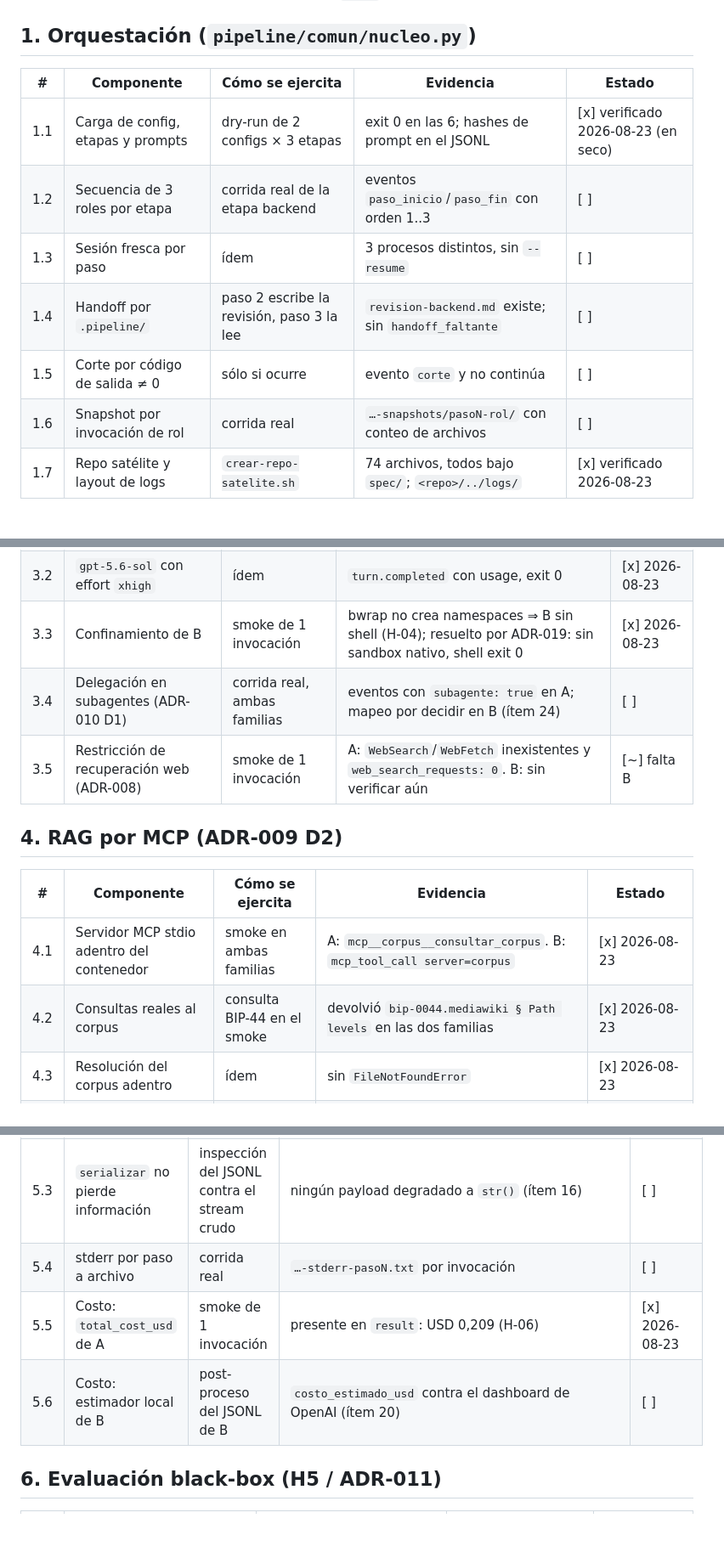
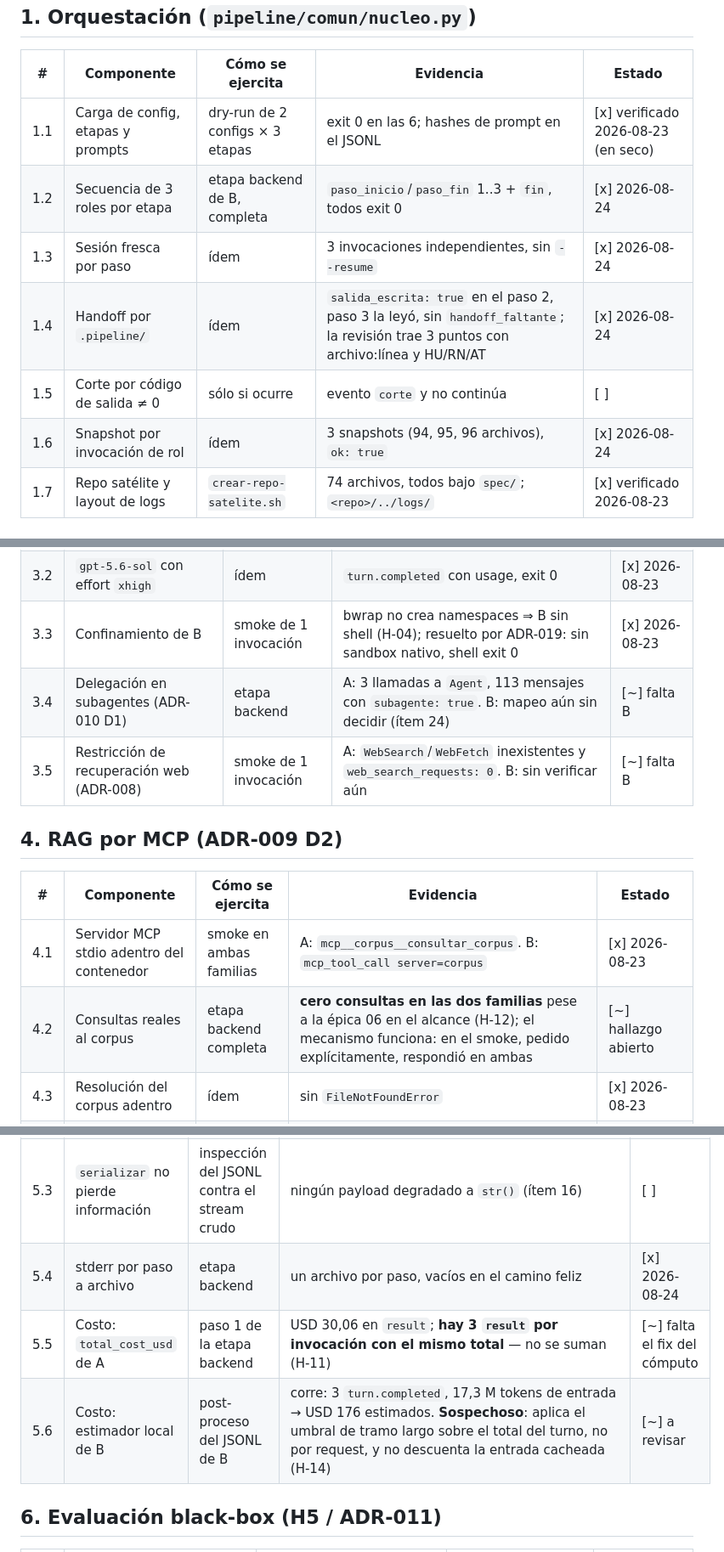
Before and after one commit to marianoamartinelli/tesina, a Markdown page: runs/pre-piloto/matriz-componentes.md, 3 parts joined by grey strips. Shown at 85% size. GitHub-like rendering; blank space fills up the shorter version.

Commit message:
runs: matriz de componentes al día tras la etapa backend de B
Co-Authored-By: Claude Opus 5 (1M context) <noreply@anthropic.com>
Claude-Session: https://claude.ai/code/session_012yXPDGSWEsPrSU9Bqnb269

```diff
--- a/runs/pre-piloto/matriz-componentes.md
+++ b/runs/pre-piloto/matriz-componentes.md
@@ -14,11 +14,11 @@ protocolo o metodología, salen por ADR nuevo — nunca editando ADRs aceptados
 | # | Componente | Cómo se ejercita | Evidencia | Estado |
 |---|---|---|---|---|
 | 1.1 | Carga de config, etapas y prompts | dry-run de 2 configs × 3 etapas | exit 0 en las 6; hashes de prompt en el JSONL | [x] verificado 2026-08-23 (en seco) |
-| 1.2 | Secuencia de 3 roles por etapa | corrida real de la etapa backend | eventos `paso_inicio`/`paso_fin` con orden 1..3 | [ ] |
-| 1.3 | Sesión fresca por paso | ídem | 3 procesos distintos, sin `--resume` | [ ] |
-| 1.4 | Handoff por `.pipeline/` | paso 2 escribe la revisión, paso 3 la lee | `revision-backend.md` existe; sin `handoff_faltante` | [ ] |
+| 1.2 | Secuencia de 3 roles por etapa | etapa backend de B, completa | `paso_inicio`/`paso_fin` 1..3 + `fin`, todos exit 0 | [x] 2026-08-24 |
+| 1.3 | Sesión fresca por paso | ídem | 3 invocaciones independientes, sin `--resume` | [x] 2026-08-24 |
+| 1.4 | Handoff por `.pipeline/` | ídem | `salida_escrita: true` en el paso 2, paso 3 la leyó, sin `handoff_faltante`; la revisión trae 3 puntos con archivo:línea y HU/RN/AT | [x] 2026-08-24 |
 | 1.5 | Corte por código de salida ≠ 0 | sólo si ocurre | evento `corte` y no continúa | [ ] |
-| 1.6 | Snapshot por invocación de rol | corrida real | `…-snapshots/pasoN-rol/` con conteo de archivos | [ ] |
+| 1.6 | Snapshot por invocación de rol | ídem | 3 snapshots (94, 95, 96 archivos), `ok: true` | [x] 2026-08-24 |
 | 1.7 | Repo satélite y layout de logs | `crear-repo-satelite.sh` | 74 archivos, todos bajo `spec/`; `<repo>/../logs/` | [x] verificado 2026-08-23 |
 
 ## 2. Contenedores (ADR-015 / ADR-017)
@@ -39,7 +39,7 @@ protocolo o metodología, salen por ADR nuevo — nunca editando ADRs aceptados
 | 3.1 | `claude-opus-5` con effort `xhigh` | smoke de 1 invocación | `result` con `total_cost_usd`, 7 turnos, exit 0 | [x] 2026-08-23 |
 | 3.2 | `gpt-5.6-sol` con effort `xhigh` | ídem | `turn.completed` con usage, exit 0 | [x] 2026-08-23 |
 | 3.3 | Confinamiento de B | smoke de 1 invocación | bwrap no crea namespaces ⇒ B sin shell (H-04); resuelto por ADR-019: sin sandbox nativo, shell exit 0 | [x] 2026-08-23 |
-| 3.4 | Delegación en subagentes (ADR-010 D1) | corrida real, ambas familias | eventos con `subagente: true` en A; mapeo por decidir en B (ítem 24) | [ ] |
+| 3.4 | Delegación en subagentes (ADR-010 D1) | etapa backend | A: 3 llamadas a `Agent`, 113 mensajes con `subagente: true`. B: mapeo aún sin decidir (ítem 24) | [~] falta B |
 | 3.5 | Restricción de recuperación web (ADR-008) | smoke de 1 invocación | A: `WebSearch`/`WebFetch` inexistentes y `web_search_requests: 0`. B: sin verificar aún | [~] falta B |
 
 ## 4. RAG por MCP (ADR-009 D2)
@@ -47,7 +47,7 @@ protocolo o metodología, salen por ADR nuevo — nunca editando ADRs aceptados
 | # | Componente | Cómo se ejercita | Evidencia | Estado |
 |---|---|---|---|---|
 | 4.1 | Servidor MCP stdio adentro del contenedor | smoke en ambas familias | A: `mcp__corpus__consultar_corpus`. B: `mcp_tool_call server=corpus` | [x] 2026-08-23 |
-| 4.2 | Consultas reales al corpus | consulta BIP-44 en el smoke | devolvió `bip-0044.mediawiki § Path levels` en las dos familias | [x] 2026-08-23 |
+| 4.2 | Consultas reales al corpus | etapa backend completa | **cero consultas en las dos familias** pese a la épica 06 en el alcance (H-12); el mecanismo funciona: en el smoke, pedido explícitamente, respondió en ambas | [~] hallazgo abierto |
 | 4.3 | Resolución del corpus adentro | ídem | sin `FileNotFoundError` | [x] 2026-08-23 |
 | 4.4 | Índice BM25 determinista | dry-run | 175 chunks indexados | [x] verificado 2026-08-23 |
 
@@ -58,9 +58,9 @@ protocolo o metodología, salen por ADR nuevo — nunca editando ADRs aceptados
 | 5.1 | Esquema del stream de A | smoke de 1 invocación | `system`/`assistant`/`user`/`rate_limit_event`/`result` (H-06); falta ver subagentes | [~] parcial |
 | 5.2 | Esquema del JSONL de B | corrida real de B | nombres exactos de los campos de tokens de `turn.completed` (ítem 19) | [ ] |
 | 5.3 | `serializar` no pierde información | inspección del JSONL contra el stream crudo | ningún payload degradado a `str()` (ítem 16) | [ ] |
-| 5.4 | stderr por paso a archivo | corrida real | `…-stderr-pasoN.txt` por invocación | [ ] |
-| 5.5 | Costo: `total_cost_usd` de A | smoke de 1 invocación | presente en `result`: USD 0,209 (H-06) | [x] 2026-08-23 |
-| 5.6 | Costo: estimador local de B | post-proceso del JSONL de B | `costo_estimado_usd` contra el dashboard de OpenAI (ítem 20) | [ ] |
+| 5.4 | stderr por paso a archivo | etapa backend | un archivo por paso, vacíos en el camino feliz | [x] 2026-08-24 |
+| 5.5 | Costo: `total_cost_usd` de A | paso 1 de la etapa backend | USD 30,06 en `result`; **hay 3 `result` por invocación con el mismo total** — no se suman (H-11) | [~] falta el fix del cómputo |
+| 5.6 | Costo: estimador local de B | post-proceso del JSONL de B | corre: 3 `turn.completed`, 17,3 M tokens de entrada → USD 176 estimados. **Sospechoso**: aplica el umbral de tramo largo sobre el total del turno, no por request, y no descuenta la entrada cacheada (H-14) | [~] a revisar |
 
 ## 6. Evaluación black-box (H5 / ADR-011)
 
```
Also changed, not shown: other parts of runs/pre-piloto/matriz-componentes.md (+2 -2 lines).
